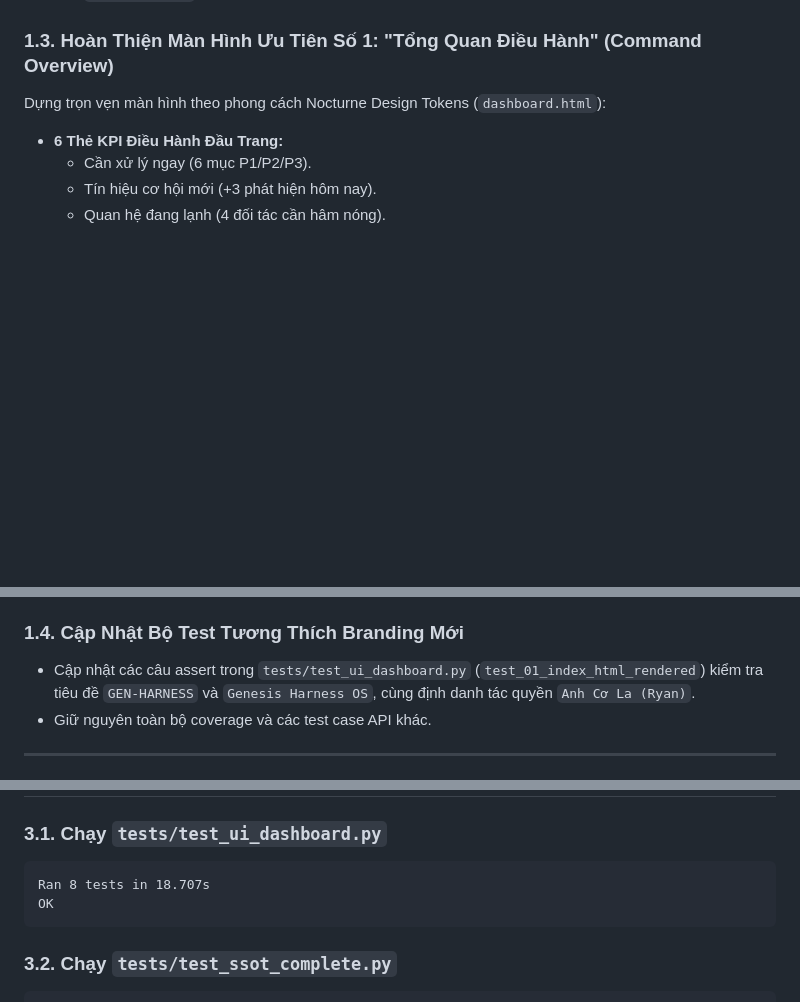
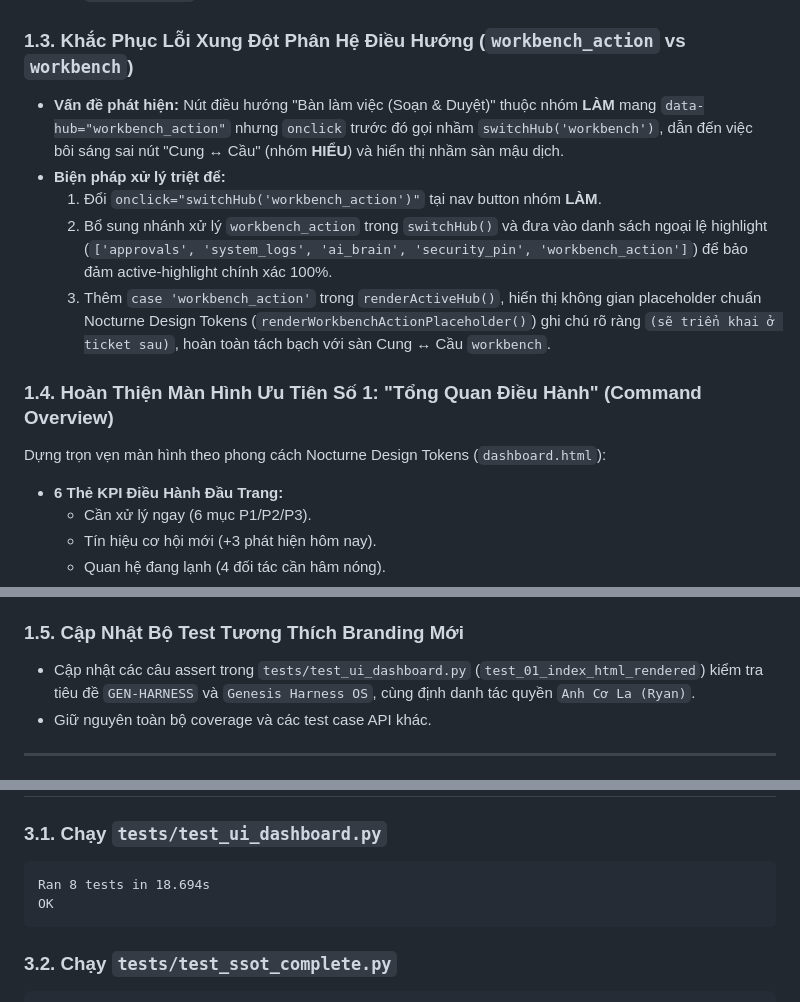
Before and after one commit to Genesis-ryan-84-0567536339/heo-harness, a Markdown page: docs/design-reference/HANDOFF.md, 3 parts joined by grey strips. Rendered like a GitHub page; blank space fills up the shorter version.

Commit message:
docs: update HANDOFF.md with workbench_action fix and doctor verification

````diff
--- a/docs/design-reference/HANDOFF.md
+++ b/docs/design-reference/HANDOFF.md
@@ -49,7 +49,14 @@ Thay thế cấu trúc 4 domain cũ bằng hệ thống 5 nhóm điều hướng
    - `logs`: Logs
    - `auth_security`: Security PIN
 
-### 1.3. Hoàn Thiện Màn Hình Ưu Tiên Số 1: "Tổng Quan Điều Hành" (Command Overview)
+### 1.3. Khắc Phục Lỗi Xung Đột Phân Hệ Điều Hướng (`workbench_action` vs `workbench`)
+- **Vấn đề phát hiện:** Nút điều hướng "Bàn làm việc (Soạn & Duyệt)" thuộc nhóm **LÀM** mang `data-hub="workbench_action"` nhưng `onclick` trước đó gọi nhầm `switchHub('workbench')`, dẫn đến việc bôi sáng sai nút "Cung ↔ Cầu" (nhóm **HIỂU**) và hiển thị nhầm sàn mậu dịch.
+- **Biện pháp xử lý triệt để:**
+  1. Đổi `onclick="switchHub('workbench_action')"` tại nav button nhóm **LÀM**.
+  2. Bổ sung nhánh xử lý `workbench_action` trong `switchHub()` và đưa vào danh sách ngoại lệ highlight (`['approvals', 'system_logs', 'ai_brain', 'security_pin', 'workbench_action']`) để bảo đảm active-highlight chính xác 100%.
+  3. Thêm `case 'workbench_action'` trong `renderActiveHub()`, hiển thị không gian placeholder chuẩn Nocturne Design Tokens (`renderWorkbenchActionPlaceholder()`) ghi chú rõ ràng `(sẽ triển khai ở ticket sau)`, hoàn toàn tách bạch với sàn Cung ↔ Cầu `workbench`.
+
+### 1.4. Hoàn Thiện Màn Hình Ưu Tiên Số 1: "Tổng Quan Điều Hành" (Command Overview)
 Dựng trọn vẹn màn hình theo phong cách Nocturne Design Tokens (`dashboard.html`):
 - **6 Thẻ KPI Điều Hành Đầu Trang:**
   - Cần xử lý ngay (6 mục P1/P2/P3).
@@ -69,7 +76,7 @@ Dựng trọn vẹn màn hình theo phong cách Nocturne Design Tokens (`dashboa
   - Nhiệt kế hoạt động: Biểu đồ trực quan tần suất hội thoại theo 24 khung giờ trong ngày.
 - **Dữ liệu Mock:** Được gắn chú thích `// TODO: Đấu nối API khi backend triển khai` rõ ràng, không tự ý sáng chế API ngoài phạm vi Ticket 01.
 
-### 1.4. Cập Nhật Bộ Test Tương Thích Branding Mới
+### 1.5. Cập Nhật Bộ Test Tương Thích Branding Mới
 - Cập nhật các câu assert trong `tests/test_ui_dashboard.py` (`test_01_index_html_rendered`) kiểm tra tiêu đề `GEN-HARNESS` và `Genesis Harness OS`, cùng định danh tác quyền `Anh Cơ La (Ryan)`.
 - Giữ nguyên toàn bộ coverage và các test case API khác.
 
@@ -90,7 +97,7 @@ Dựng trọn vẹn màn hình theo phong cách Nocturne Design Tokens (`dashboa
 
 ### 3.1. Chạy `tests/test_ui_dashboard.py`
 ```
-Ran 8 tests in 18.707s
+Ran 8 tests in 18.694s
 OK
 ```
 
````
